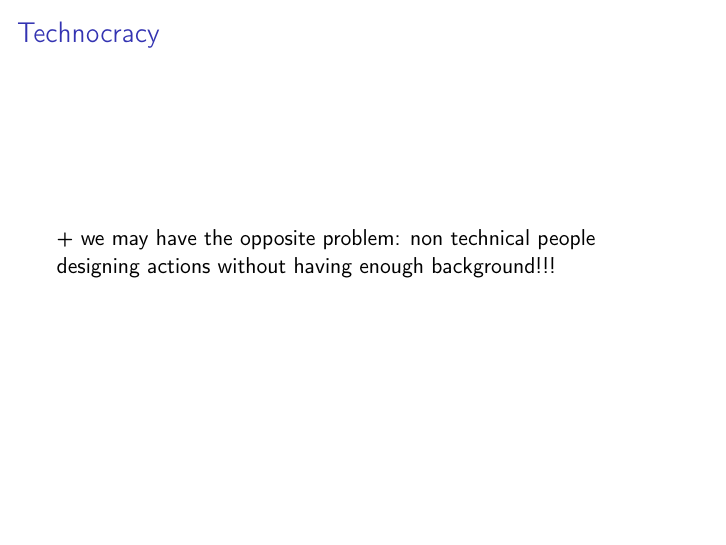
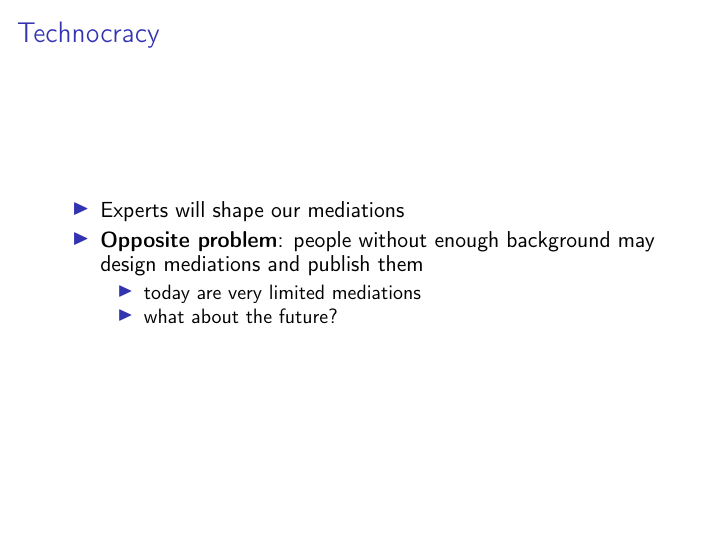
Before and after one commit to ste23droid/computer_ethics_project, LaTeX slides (ethics_presentation.tex): page 19 of 26. Compiled offline with pdfLaTeX.

Commit message:
Committed within TeXstudio

```diff
--- a/ethics_presentation.tex
+++ b/ethics_presentation.tex
@@ -389,7 +389,16 @@ example: "Hey Google, book an appointment to fix my bike"
 % frame
 \begin{frame}
 	\frametitle{Technocracy}
- + we may have the opposite problem: non technical people designing actions without having enough background!!!
+	%If moral issues were solved through the technological activities of designers instead of the democratic activities of politicians, these critics averred, not humans but technologies would be in control
+
+	\begin{itemize}
+		\item Experts will shape our mediations
+		\item \textbf{Opposite problem}: people without enough background may design mediations and publish them
+		\begin{itemize}
+			\item today are very limited mediations
+			\item what about the future?
+		\end{itemize}
+	\end{itemize}
 \end{frame}
 
 % frame
```
Also changed, not shown: ethics_presentation.pdf.
